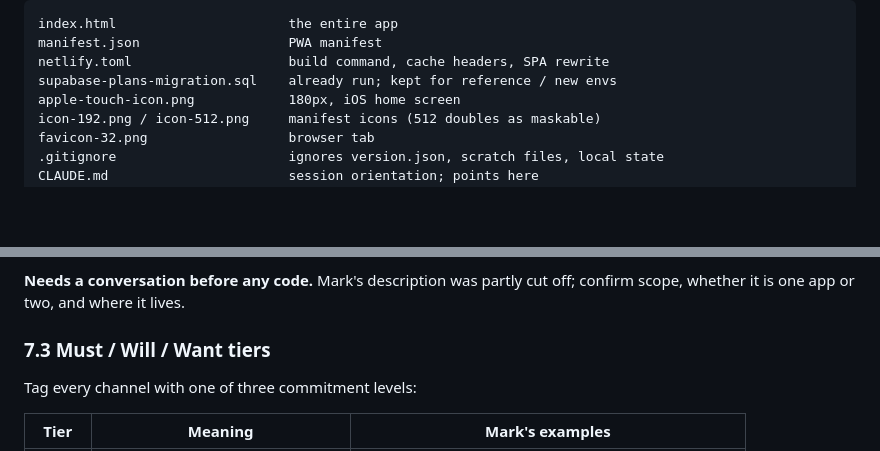
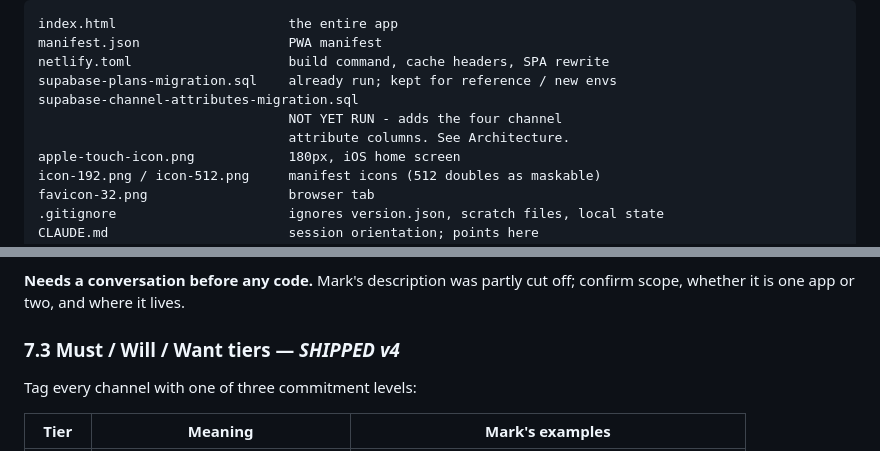
Before and after one commit to MortgageMark/daily-time-tracker, a Markdown page: PROJECT.md, 2 parts joined by grey strips. GitHub-like rendering; blank space fills up the shorter version.

```diff
--- a/PROJECT.md
+++ b/PROJECT.md
@@ -30,6 +30,9 @@ index.html                      the entire app
 manifest.json                   PWA manifest
 netlify.toml                    build command, cache headers, SPA rewrite
 supabase-plans-migration.sql    already run; kept for reference / new envs
+supabase-channel-attributes-migration.sql
+                                NOT YET RUN - adds the four channel
+                                attribute columns. See Architecture.
 apple-touch-icon.png            180px, iOS home screen
 icon-192.png / icon-512.png     manifest icons (512 doubles as maskable)
 favicon-32.png                  browser tab
@@ -334,7 +385,7 @@ weekday-shaped version of this already, so the question is whether Perfect Week
 **Needs a conversation before any code.** Mark's description was partly cut off;
 confirm scope, whether it is one app or two, and where it lives.
 
-### 7.3 Must / Will / Want tiers
+### 7.3 Must / Will / Want tiers  — *SHIPPED v4*
 Tag every channel with one of three commitment levels:
 
 | Tier | Meaning | Mark's examples |
```
Also changed, not shown: other parts of PROJECT.md (+68 -11 lines).
